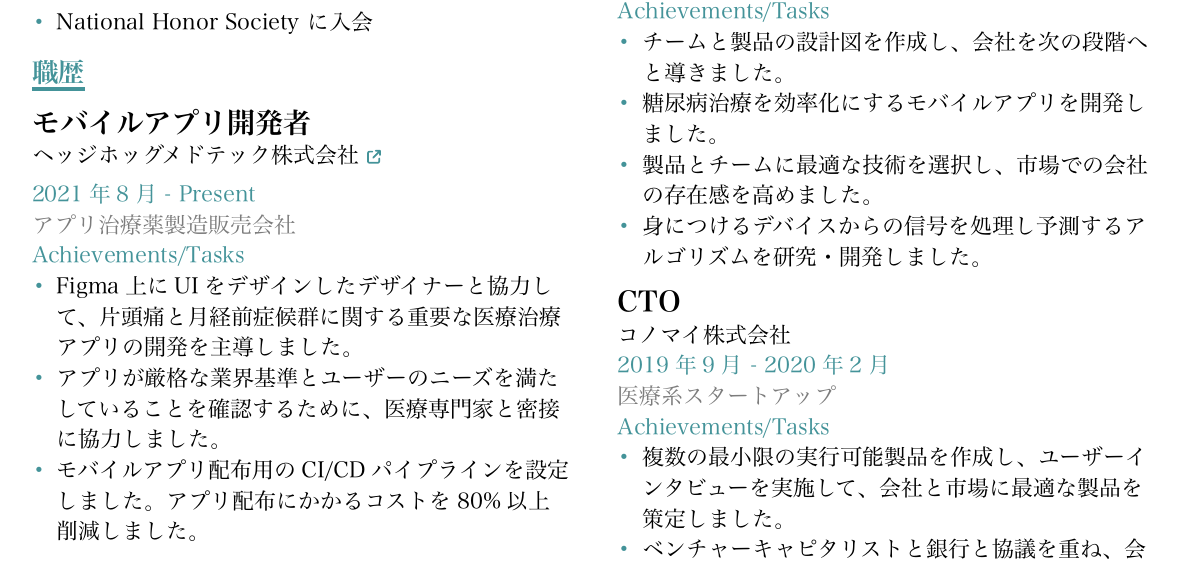
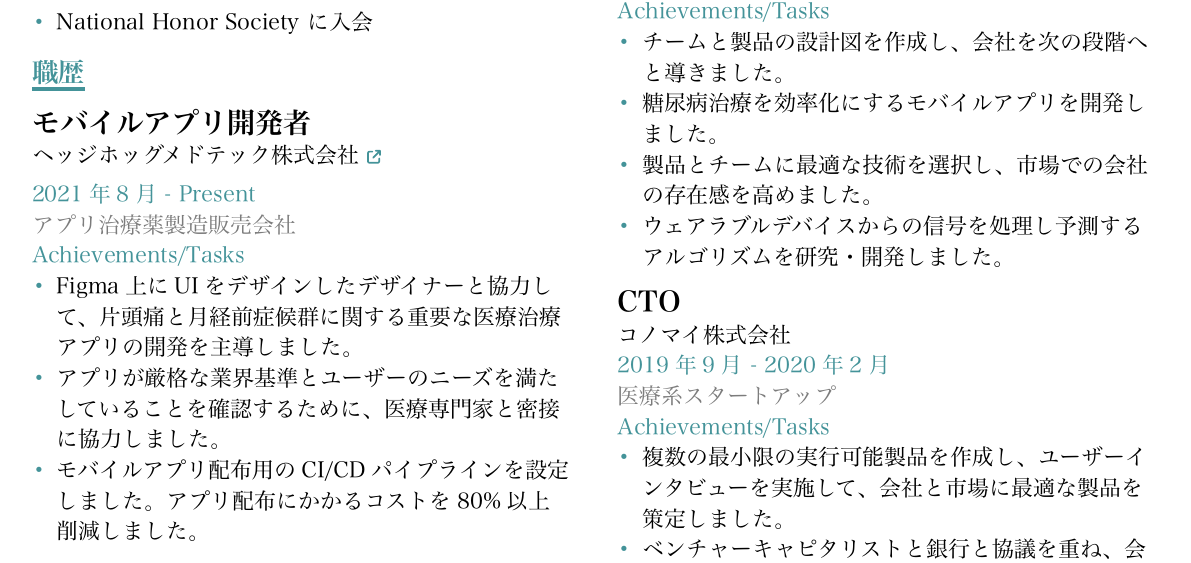
Before and after one commit to noriHanda/my-resume, a Typst document (main.typ): part of page 1 of 2, cut so that both start at the same text. The pictures show the PDF file main.pdf that the author committed with the source.

Commit message:
fix: 文言の修正

```diff
--- a/main.typ
+++ b/main.typ
@@ -78,7 +78,7 @@
     - チームと製品の設計図を作成し、会社を次の段階へと導きました。
     - 糖尿病治療を効率化にするモバイルアプリを開発しました。
     - 製品とチームに最適な技術を選択し、市場での会社の存在感を高めました。
-    - 身につけるデバイスからの信号を処理し予測するアルゴリズムを研究・開発しました。
+    - ウェアラブルデバイスからの信号を処理し予測するアルゴリズムを研究・開発しました。
   ],
   dateFrom: "2020年12月",
   dateTo: "2022年7月",
```
Also changed, not shown: main.pdf.
